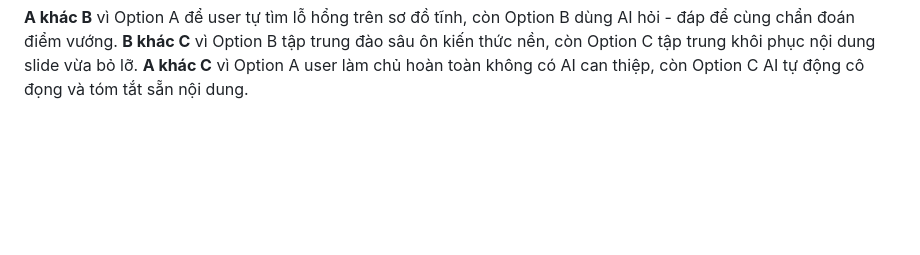
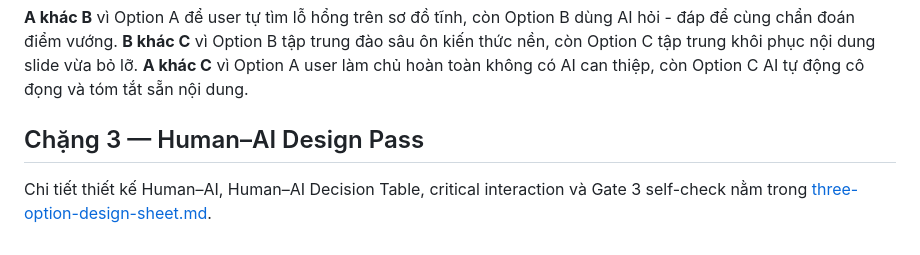
Before and after one commit to UwU-coder-factorial/K4-Track01-Day18-2A202601200-NguyenQuyDung, a Markdown page: README.md, the part around the change. Rendered like a GitHub page; blank space fills up the shorter version.

Commit message:
docs: add three-option design sheet and update project documentation

```diff
--- a/README.md
+++ b/README.md
@@ -50,3 +50,7 @@ Hoàn thành ba câu mà không nhắc màu, layout hoặc wording:
 **A khác B** vì Option A để user tự tìm lỗ hổng trên sơ đồ tĩnh, còn Option B dùng AI hỏi - đáp để cùng chẩn đoán điểm vướng.
 **B khác C** vì Option B tập trung đào sâu ôn kiến thức nền, còn Option C tập trung khôi phục nội dung slide vừa bỏ lỡ.
 **A khác C** vì Option A user làm chủ hoàn toàn không có AI can thiệp, còn Option C AI tự động cô đọng và tóm tắt sẵn nội dung.
+
+## Chặng 3 — Human–AI Design Pass
+
+Chi tiết thiết kế Human–AI, Human–AI Decision Table, critical interaction và Gate 3 self-check nằm trong [three-option-design-sheet.md](./three-option-design-sheet.md).
```
Also changed, not shown: three-option-design-sheet.md (added, +142 -0 lines).
